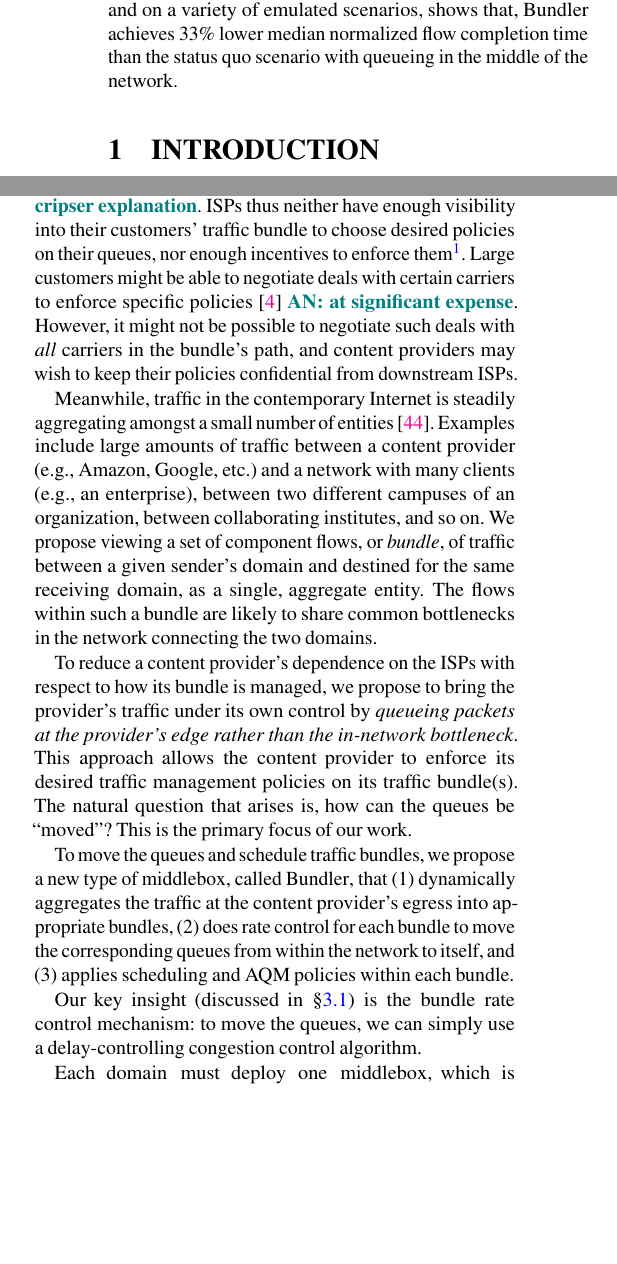
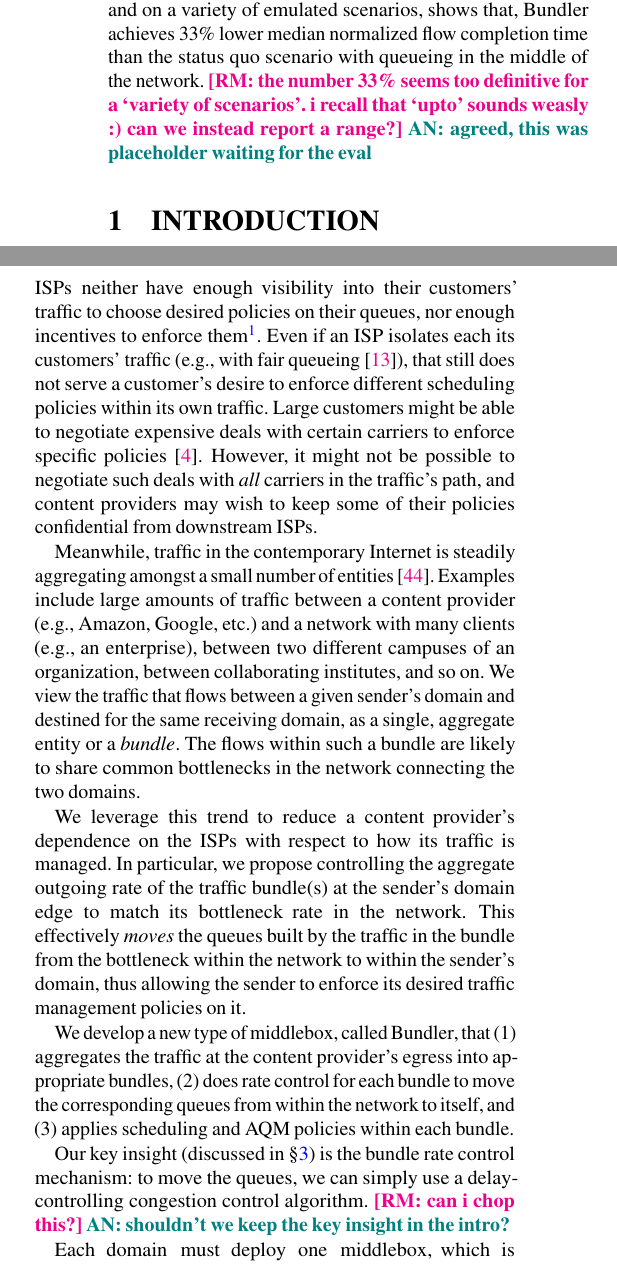
Before and after one commit to akshayknarayan/bundler-paper, a LaTeX paper (bundler-nsdi20.tex, which reads abstract.tex, intro.tex): two parts of the columns of page 1 of 16, joined at a grey line, cut so that both start at the same text, the shorter picture padded with empty space. Compiled offline with pdfLaTeX; a LaTeX package or settings file that is missing is left out.

Commit message:
radhika comments

```diff
--- a/abstract.tex
+++ b/abstract.tex
@@ -6,5 +6,5 @@ To resolve this mismatch, we propose a new kind of middlebox, called \name.
 It does rate control for each bundle, such that the queuing induced by its traffic is moved from the bottleneck (wherever it might be in the network) to \name itself.
 This allows the sender to enforce its desired scheduling policy across the bundled traffic.
 \name has an immediately deployable, light-weight design, which we implement in only $\sim1500$ lines of code.
-Our evaluation, on real Internet paths and on a variety of emulated scenarios, shows that, \name achieves 33\% lower median normalized flow completion time than the status quo scenario with queueing in the middle of the network.
+Our evaluation, on real Internet paths and on a variety of emulated scenarios, shows that, \name achieves 33\% lower median normalized flow completion time than the status quo scenario with queueing in the middle of the network. \radhika{the number 33\% seems too definitive for a `variety of scenarios'. i recall that `upto' sounds weasly :) can we instead report a range?} \an{agreed, this was placeholder waiting for the eval}
 \end{abstract}
--- a/intro.tex
+++ b/intro.tex
@@ -16,18 +15,28 @@ ISPs, on the other hand, do control the bottleneck links in their carrier networ
-However, simply isolating each customer (\eg with fair queueing~\cite{fair-queueing}) is not enough; to see why, note that cellular networks provide isolation~\cite{sprout}, but users must still cope with self-inflicted queueing \an{need cripser explanation}.
-ISPs thus neither have enough visibility into their customers' traffic bundle to choose desired policies on their queues, nor enough incentives to enforce them\footnote{The case for private WANs is different, since they are owned by a single entity, and have, thus, been successful in exploiting the benefits of scheduling~\cite{swan, b4, bwe}. Our focus is public networks.}.
-Large customers might be able to negotiate deals with certain carriers to enforce specific policies~\cite{att-qos} \an{at significant expense}.
-However, it might not be possible to negotiate such deals with \emph{all} carriers in the bundle's path, and content providers may wish to keep their policies confidential from downstream ISPs.
+ISPs, on the other hand, do control the bottleneck links in their carrier networks where different scheduling and queue management policies can be effectively enforced.
+However, ISPs neither have enough visibility into their customers' traffic to choose desired policies on their queues, nor enough incentives to enforce them\footnote{The case for private WANs is different, since they are owned by a single entity, and have, thus, been successful in exploiting the benefits of scheduling~\cite{swan, b4, bwe}. Our focus is public networks.}. Even if an ISP isolates each its customers' traffic (\eg with fair queueing~\cite{fair-queueing}), that still does not serve a customer's desire to enforce different scheduling policies within its own traffic.
+Large customers might be able to negotiate expensive deals with certain carriers to enforce specific policies~\cite{att-qos}.
+However, it might not be possible to negotiate such deals with \emph{all} carriers in the traffic's path, and content providers may wish to keep some of their policies confidential from downstream ISPs.
+
+
+%Note that simply isolating each customer (\eg with fair queueing~\cite{fair-queueing}) is not enough;  but users must still cope with self-inflicted queueing.
 
 % introduce concept of bundles
 Meanwhile, traffic in the contemporary Internet is steadily aggregating amongst a small number of entities~\cite{fivecomps}.
 Examples include large amounts of traffic between a content provider (\eg Amazon, Google, etc.) and a network with many clients (\eg an enterprise), between two different campuses of an organization, between collaborating institutes, and so on.
-We propose viewing a set of component flows, or \emph{bundle}, of traffic between a given sender's domain and destined for the same receiving domain, as a single, aggregate entity.
+We view the traffic that flows between a given sender's domain and destined for the same receiving domain, as a single, aggregate entity or a \emph{bundle}.
 The flows within such a bundle are likely to share common bottlenecks in the network connecting the two domains.
 
 % move the queues
-To reduce a content provider's dependence on the ISPs with respect to how its bundle is managed, we propose to bring the provider's traffic under its own control by \emph{queueing packets at the provider's edge rather than the in-network bottleneck}.
-This approach allows the content provider to enforce its desired traffic management policies on its traffic bundle(s).
-The natural question that arises is, how can the queues be ``moved''? This is the primary focus of our work.
+We leverage this trend to reduce a content provider's dependence on the ISPs with respect to how its traffic is managed. In particular, we propose controlling the aggregate outgoing rate of the traffic bundle(s) at the sender's domain edge to match its bottleneck rate in the network. This effectively \emph{moves}
+the queues built by the traffic in the bundle from the bottleneck within the network to within the sender’s domain, thus allowing the sender to enforce its desired traffic management policies on it.
+
+%Developing such an aggregate rate controller is the primary focus of our work.
+
+%bringing the content provider's traffic bundle(s) under its own control by \emph{moving the packet queues from the in-network bottleneck to the provider's edge}.
+%The natural question that arises is, how can the queues be ``moved''?
+
+
+
 
 \begin{figure*}[t]
     \centering
@@ -38,8 +47,10 @@ The natural question that arises is, how can the queues be ``moved''? This is th
 \end{figure*}
 
 %We further note that middleboxes are now prevalent in the Internet architecture~\cite{aplomb}. They are often deployed at the egress and ingress of a network domain, to ensure traffic transits them for intrusion detection, packet inspection, filtering etc. They thus provide an effective vantage point for aggregating and managing traffic.
-To move the queues and schedule traffic bundles, we propose a new type of middlebox, called \name, that (1) dynamically aggregates the traffic at the content provider's egress into appropriate bundles, (2) does rate control for each bundle to move the corresponding queues from within the network to itself, and (3) applies scheduling and AQM policies within each bundle.
 
-Our key insight (discussed in \S\ref{s:design:key}) is the bundle rate control mechanism: to move the queues, we can simply use a delay-controlling congestion control algorithm.
+We develop a new type of middlebox, called \name, that (1) aggregates the traffic at the content provider's egress into appropriate bundles, (2) does rate control for each bundle to move the corresponding queues from within the network to itself, and (3) applies scheduling and AQM policies within each bundle.
+
+Our key insight (discussed in \S\ref{s:design}) is the bundle rate control mechanism: to move the queues, we can simply use a delay-controlling congestion control algorithm. \radhika{can i chop this?}
+\an{shouldn't we keep the key insight in the intro?}
 
 Each domain must deploy one middlebox, which is logically composed of sender-side (\inbox) and receiver-side (\outbox) functionality (as in Figure~\ref{fig:deploy:arch});
```
Also changed, not shown: deployment.tex (+7 -5 lines), intro.tex (16 more changed lines).
